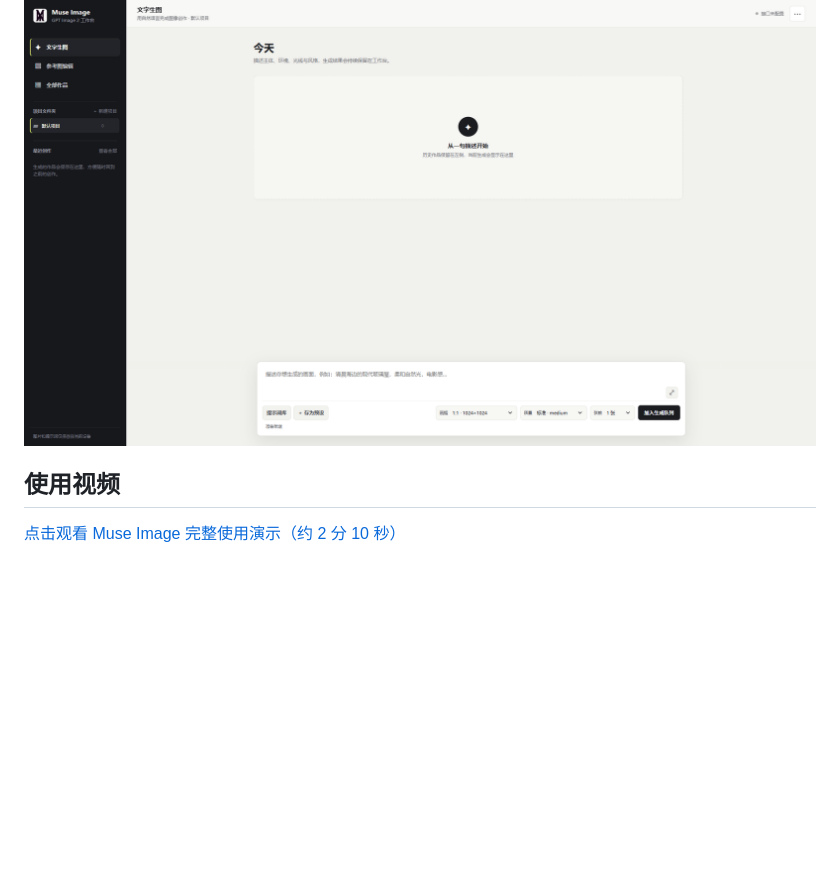
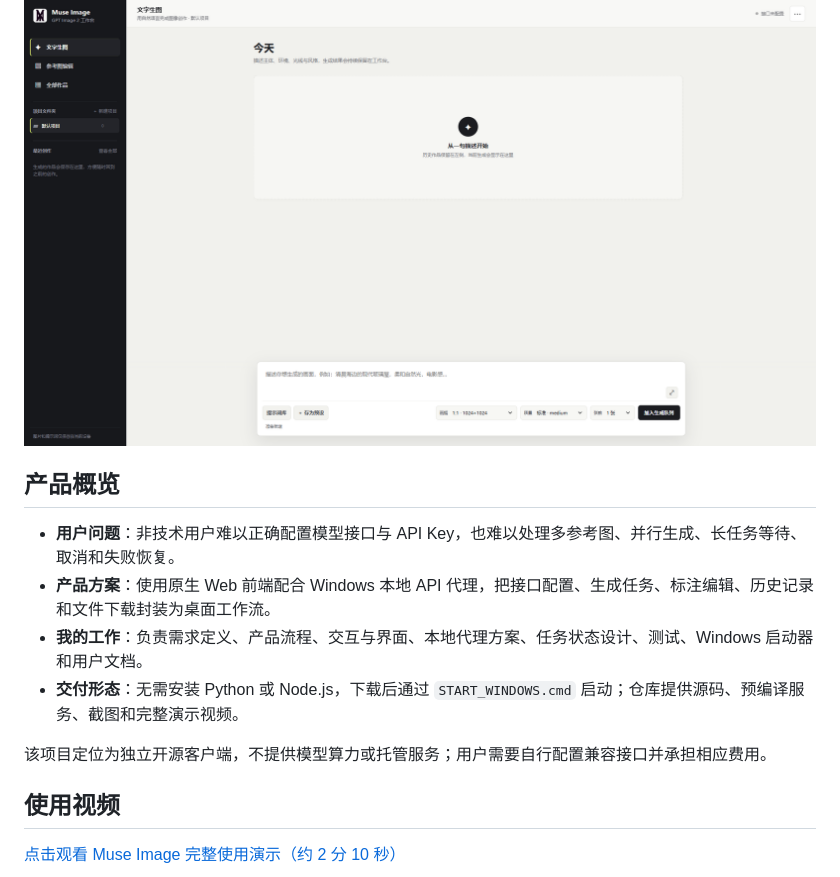
Before and after one commit to GuiYi-Xi/Muse-Image, a Markdown page: README.md, the part around the change. Drawn GitHub-style; blank space fills up the shorter version.

Commit message:
docs: add product case study overview

```diff
--- a/README.md
+++ b/README.md
@@ -3,6 +3,15 @@
 一个面向 Windows 桌面端的 GPT Image 2 图像创作工作台。支持文字生图、多参考图编辑、批量生成、项目管理、提示词复用和局部标注，不依赖 Python 或 Node.js 运行环境。
 
 ![Muse Image 文字生图界面](docs/screenshots/text-to-image.png)
+
+## 产品概览
+
+- **用户问题**：非技术用户难以正确配置模型接口与 API Key，也难以处理多参考图、并行生成、长任务等待、取消和失败恢复。
+- **产品方案**：使用原生 Web 前端配合 Windows 本地 API 代理，把接口配置、生成任务、标注编辑、历史记录和文件下载封装为桌面工作流。
+- **我的工作**：负责需求定义、产品流程、交互与界面、本地代理方案、任务状态设计、测试、Windows 启动器和用户文档。
+- **交付形态**：无需安装 Python 或 Node.js，下载后通过 `START_WINDOWS.cmd` 启动；仓库提供源码、预编译服务、截图和完整演示视频。
+
+该项目定位为独立开源客户端，不提供模型算力或托管服务；用户需要自行配置兼容接口并承担相应费用。
 
 ## 使用视频
 
```
